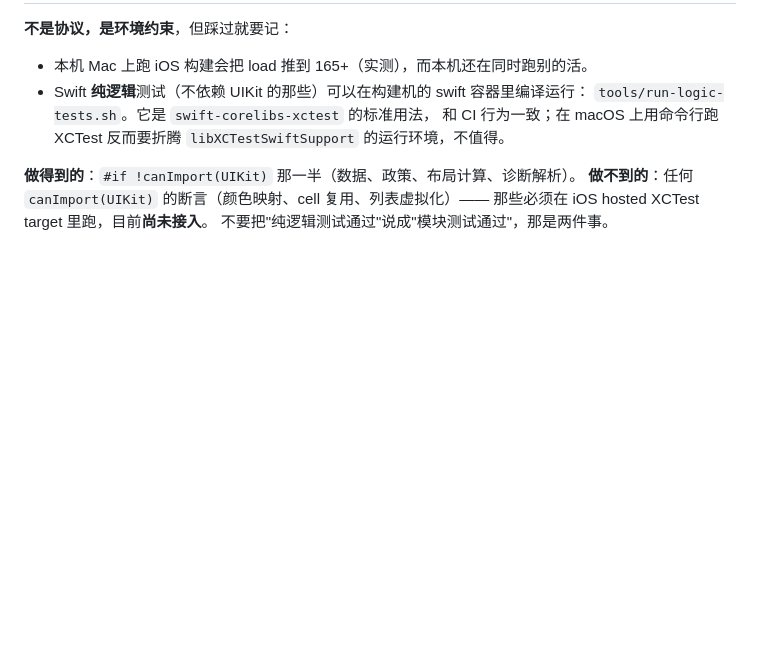
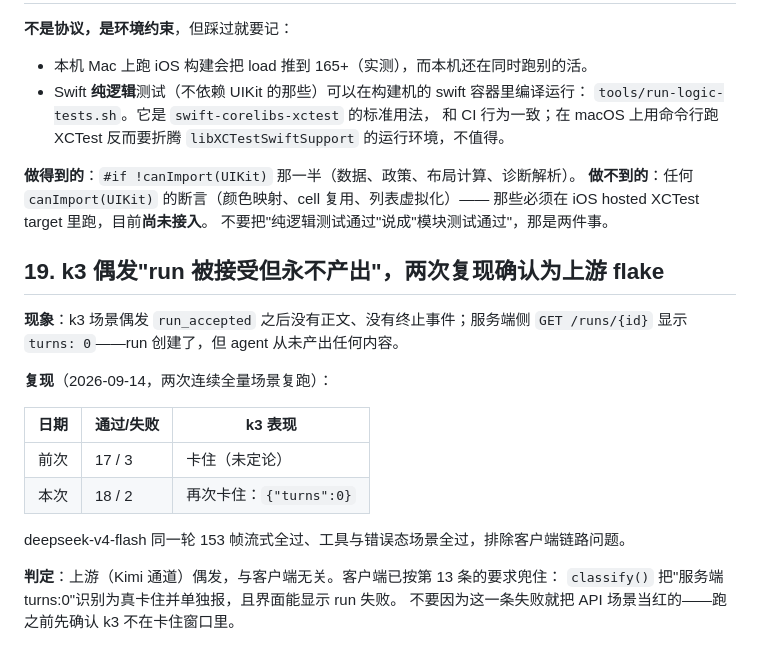
Before and after one commit to AidenNovak/memoh-ios, a Markdown page: docs/research/verified-behaviour.md, the part around the change. GitHub-like rendering; blank space fills up the shorter version.

Commit message:
docs: 记录 k3 卡住两次复现，确认上游 flake（服务端 turns:0）

```diff
--- a/docs/research/verified-behaviour.md
+++ b/docs/research/verified-behaviour.md
@@ -345,3 +345,21 @@ result.isError === true || result.structuredContent.isError === true
 **做不到的**：任何 `canImport(UIKit)` 的断言（颜色映射、cell 复用、列表虚拟化）——
 那些必须在 iOS hosted XCTest target 里跑，目前**尚未接入**。
 不要把"纯逻辑测试通过"说成"模块测试通过"，那是两件事。
+
+## 19. k3 偶发"run 被接受但永不产出"，两次复现确认为上游 flake
+
+**现象**：k3 场景偶发 `run_accepted` 之后没有正文、没有终止事件；服务端侧
+`GET /runs/{id}` 显示 `turns: 0`——run 创建了，但 agent 从未产出任何内容。
+
+**复现**（2026-09-14，两次连续全量场景复跑）：
+
+| 日期 | 通过/失败 | k3 表现 |
+| ---- | --------- | ------- |
+| 前次 | 17 / 3    | 卡住（未定论） |
+| 本次 | 18 / 2    | 再次卡住：`{"turns":0}` |
+
+deepseek-v4-flash 同一轮 153 帧流式全过、工具与错误态场景全过，排除客户端链路问题。
+
+**判定**：上游（Kimi 通道）偶发，与客户端无关。客户端已按第 13 条的要求兜住：
+`classify()` 把"服务端 turns:0"识别为真卡住并单独报，且界面能显示 run 失败。
+不要因为这一条失败就把 API 场景当红的——跑之前先确认 k3 不在卡住窗口里。
```
